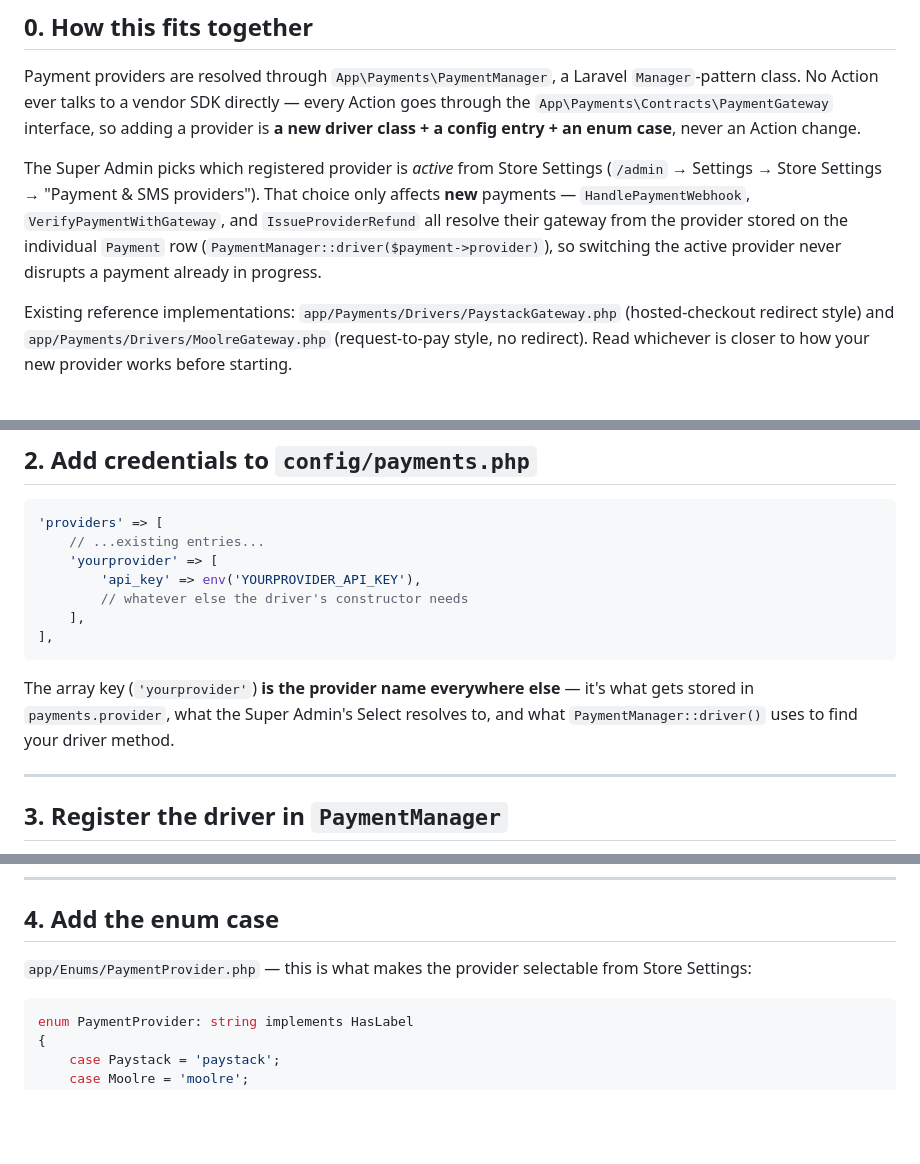
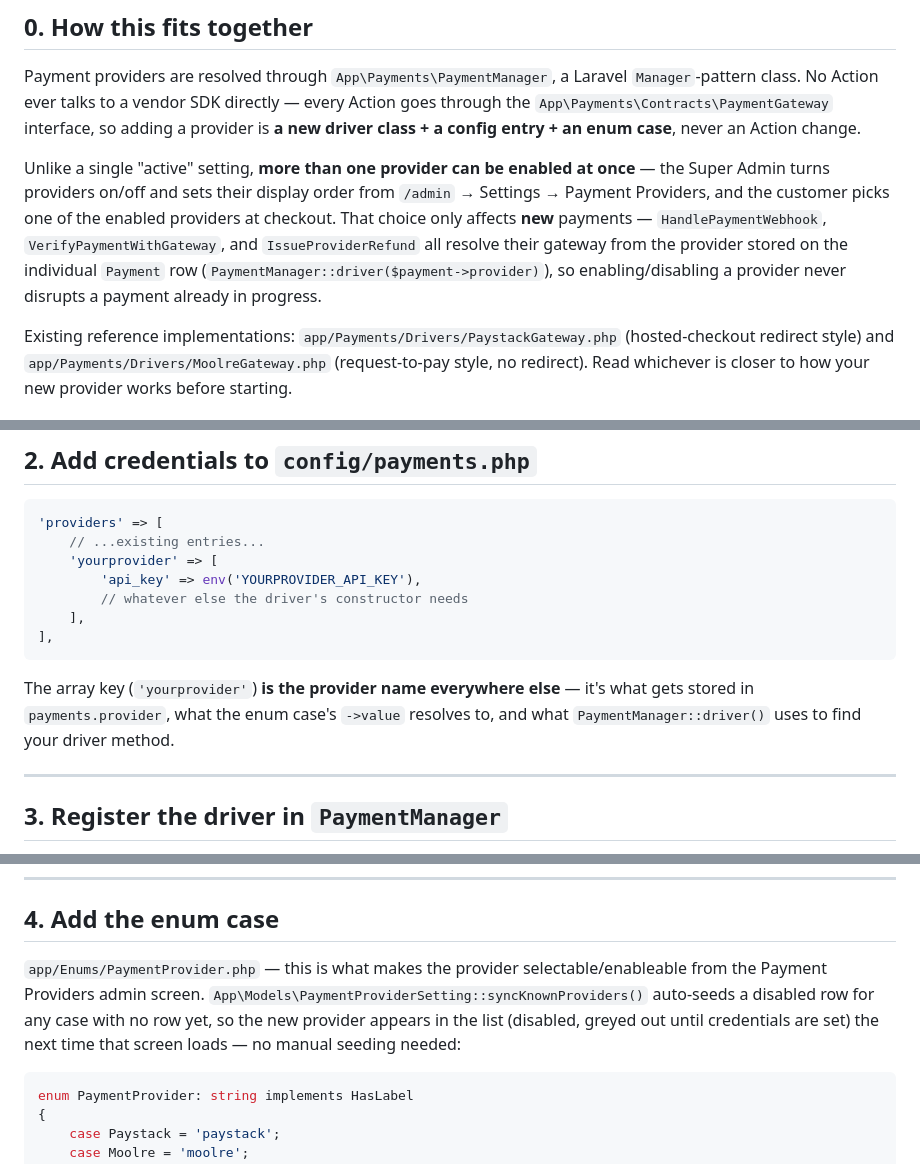
Before and after one commit to oheneadj/ecommerce, a Markdown page: docs/HOWTO-add-payment-provider.md, 3 parts joined by grey strips. Rendered like a GitHub page; blank space fills up the shorter version.

Commit message:
docs: update payment-provider HOWTO for multi-provider architecture
The guide still described the old single-active-provider Store
Settings Select this session replaced with the Payment Providers
admin screen (multiple enabled providers, drag-reorder, customer
picks at checkout). Updated the affected steps to match.

Co-Authored-By: Claude Sonnet 5 <noreply@anthropic.com>

````diff
--- a/docs/HOWTO-add-payment-provider.md
+++ b/docs/HOWTO-add-payment-provider.md
@@ -9,7 +9,7 @@
 
 Payment providers are resolved through `App\Payments\PaymentManager`, a Laravel `Manager`-pattern class. No Action ever talks to a vendor SDK directly — every Action goes through the `App\Payments\Contracts\PaymentGateway` interface, so adding a provider is **a new driver class + a config entry + an enum case**, never an Action change.
 
-The Super Admin picks which registered provider is *active* from Store Settings (`/admin` → Settings → Store Settings → "Payment & SMS providers"). That choice only affects **new** payments — `HandlePaymentWebhook`, `VerifyPaymentWithGateway`, and `IssueProviderRefund` all resolve their gateway from the provider stored on the individual `Payment` row (`PaymentManager::driver($payment->provider)`), so switching the active provider never disrupts a payment already in progress.
+Unlike a single "active" setting, **more than one provider can be enabled at once** — the Super Admin turns providers on/off and sets their display order from `/admin` → Settings → Payment Providers, and the customer picks one of the enabled providers at checkout. That choice only affects **new** payments — `HandlePaymentWebhook`, `VerifyPaymentWithGateway`, and `IssueProviderRefund` all resolve their gateway from the provider stored on the individual `Payment` row (`PaymentManager::driver($payment->provider)`), so enabling/disabling a provider never disrupts a payment already in progress.
 
 Existing reference implementations: `app/Payments/Drivers/PaystackGateway.php` (hosted-checkout redirect style) and `app/Payments/Drivers/MoolreGateway.php` (request-to-pay style, no redirect). Read whichever is closer to how your new provider works before starting.
 
@@ -57,7 +57,7 @@ RefundResult(bool $success, ?string $providerRefundReference, ?string $errorMess
 ],
 ```
 
-The array key (`'yourprovider'`) **is the provider name everywhere else** — it's what gets stored in `payments.provider`, what the Super Admin's Select resolves to, and what `PaymentManager::driver()` uses to find your driver method.
+The array key (`'yourprovider'`) **is the provider name everywhere else** — it's what gets stored in `payments.provider`, what the enum case's `->value` resolves to, and what `PaymentManager::driver()` uses to find your driver method.
 
 ---
 
@@ -82,7 +82,7 @@ Throwing `InvalidArgumentException` on a missing credential (rather than passing
 
 ## 4. Add the enum case
 
-`app/Enums/PaymentProvider.php` — this is what makes the provider selectable from Store Settings:
+`app/Enums/PaymentProvider.php` — this is what makes the provider selectable/enableable from the Payment Providers admin screen. `App\Models\PaymentProviderSetting::syncKnownProviders()` auto-seeds a disabled row for any case with no row yet, so the new provider appears in the list (disabled, greyed out until credentials are set) the next time that screen loads — no manual seeding needed:
 
 ```php
 enum PaymentProvider: string implements HasLabel
````
Also changed, not shown: other parts of docs/HOWTO-add-payment-provider.md (+2 -2 lines).
